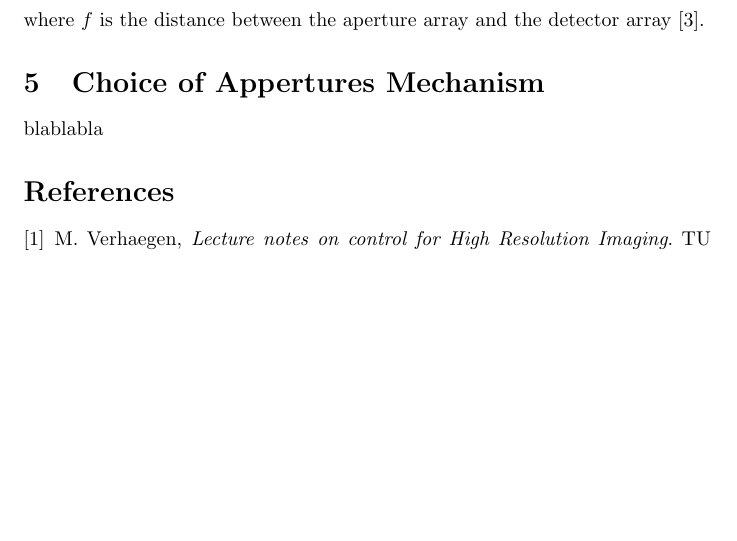
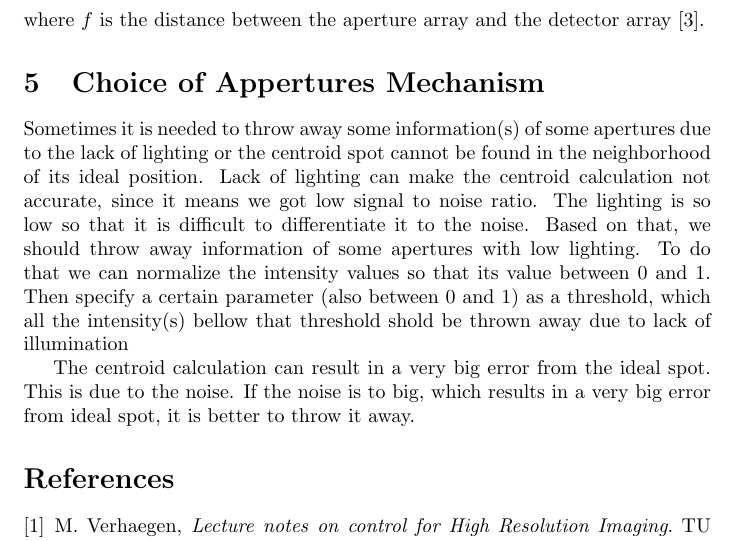
Before and after one commit to faitdivers/pyao, a LaTeX document (doc/Centroid/centroid_doc.tex): part of page 3 of 3, cut so that both start at the same text, the shorter picture padded with empty space. Compiled offline with pdfLaTeX.

Commit message:
add throw away apertures mechanism to file centroid_doc.tex

```diff
--- a/doc/Centroid/centroid_doc.tex
+++ b/doc/Centroid/centroid_doc.tex
@@ -86,7 +86,9 @@ where $f$ is the distance between the aperture array and the detector array \cit
 
 \section{Choice of Appertures Mechanism}
 
-blablabla
+Sometimes it is needed to throw away some information(s) of some apertures due to the lack of lighting or the centroid spot cannot be found in the neighborhood of its ideal position. Lack of lighting can make the centroid calculation not accurate, since it means we got low signal to noise ratio. The lighting is so low so that it is difficult to differentiate it to the noise. Based on that, we should throw away information of some apertures with low lighting. To do that we can normalize the intensity values so that its value between 0 and 1. Then specify a certain parameter (also between 0 and 1) as a threshold, which all the intensity(s) bellow that threshold shold be thrown away due to lack of illumination
+
+The centroid calculation can result in a very big error from the ideal spot. This is due to the noise. If the noise is to big, which results in a very big error from ideal spot, it is better to throw it away.
 
 
 \begin{thebibliography}{9}
```
